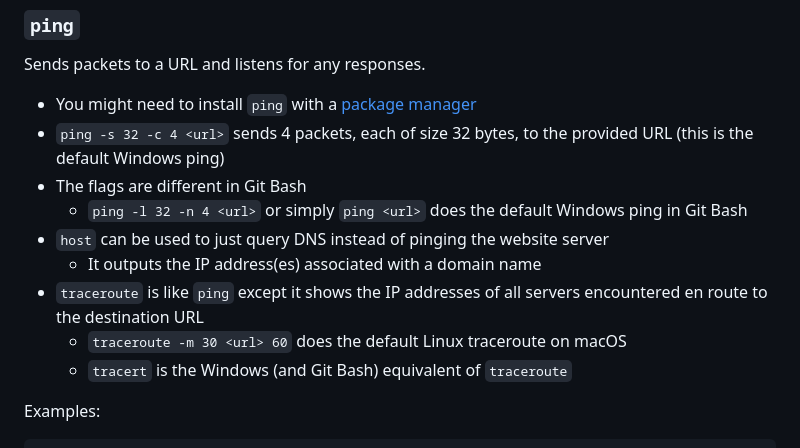
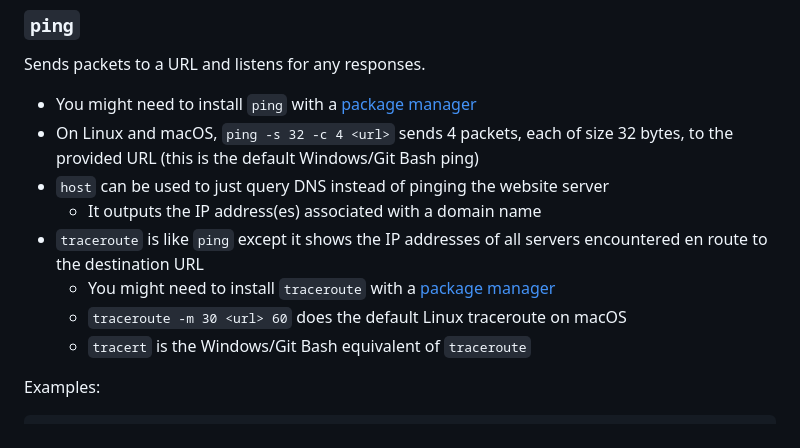
Before and after one commit to chrislattman/blogging-project, a Markdown page: docs/terminal-commands/README.md, the part around the change. GitHub-like rendering.

```diff
--- a/docs/terminal-commands/README.md
+++ b/docs/terminal-commands/README.md
@@ -1270,14 +1270,13 @@ Upload: 8.39 Mbit/s
 Sends packets to a URL and listens for any responses.
 
 - You might need to install `ping` with a [package manager](#package-managers)
-- `ping -s 32 -c 4 <url>` sends 4 packets, each of size 32 bytes, to the provided URL (this is the default Windows ping)
-- The flags are different in Git Bash
-    - `ping -l 32 -n 4 <url>` or simply `ping <url>` does the default Windows ping in Git Bash
+- On Linux and macOS, `ping -s 32 -c 4 <url>` sends 4 packets, each of size 32 bytes, to the provided URL (this is the default Windows/Git Bash ping)
 - `host` can be used to just query DNS instead of pinging the website server
     - It outputs the IP address(es) associated with a domain name
 - `traceroute` is like `ping` except it shows the IP addresses of all servers encountered en route to the destination URL
+    - You might need to install `traceroute` with a [package manager](#package-managers)
     - `traceroute -m 30 <url> 60` does the default Linux traceroute on macOS
-    - `tracert` is the Windows (and Git Bash) equivalent of `traceroute`
+    - `tracert` is the Windows/Git Bash equivalent of `traceroute`
 
 Examples:
 
```
